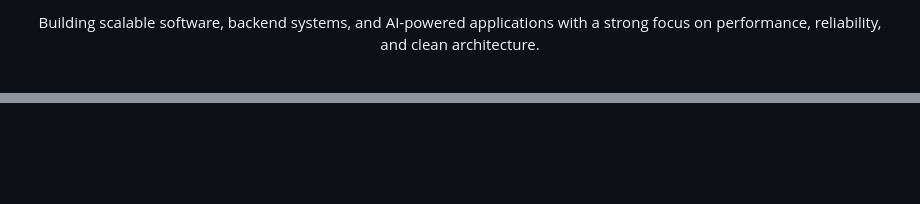
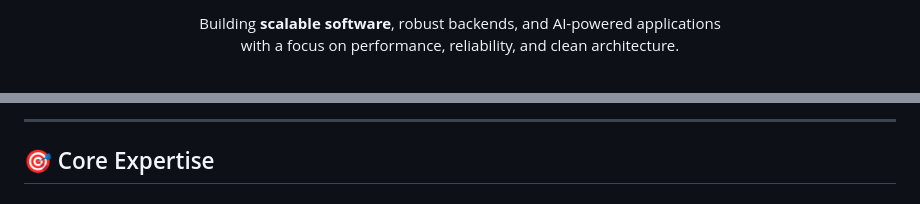
Before and after one commit to AadityaPitroda/aadityapitroda, a Markdown page: README.md, 2 parts joined by grey strips. GitHub-like rendering; blank space fills up the shorter version.

Commit message:
Revise README for improved clarity and structure
Updated README to enhance personal introduction, tech stack, and project highlights.

```diff
--- a/README.md
+++ b/README.md
@@ -6,7 +13,9 @@
 
-<p>
-Building scalable software, backend systems, and AI-powered applications with a strong focus on performance, reliability, and clean architecture.
-</p>
+  <!-- Short intro -->
+  <p>
+    Building <strong>scalable software</strong>, robust backends, and AI-powered applications<br>
+    with a focus on performance, reliability, and clean architecture.
+  </p>
 
-<br>
+  <br>
 
@@ -192,2 +133,6 @@ Building scalable software, backend systems, and AI-powered applications with a
 
 </div>
+
+---
+
+## 🎯 Core Expertise
```
Also changed, not shown: other parts of README.md (+87 -148 lines).
